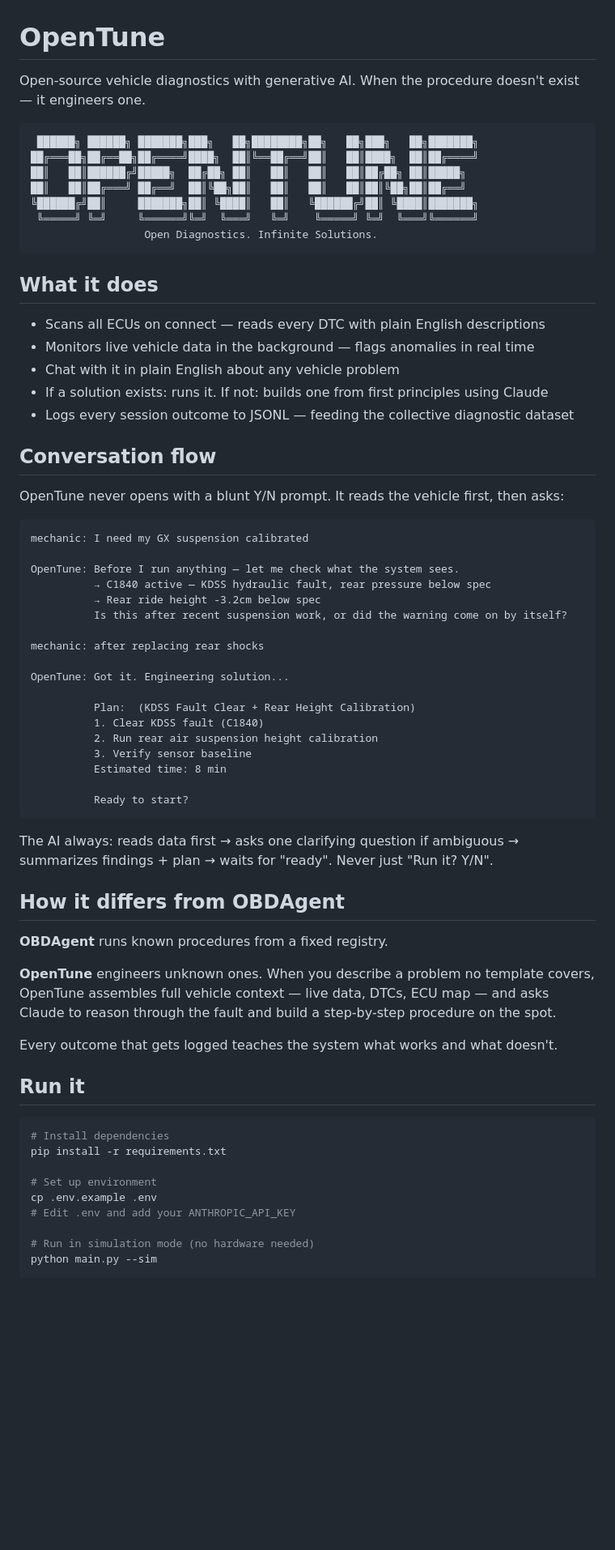
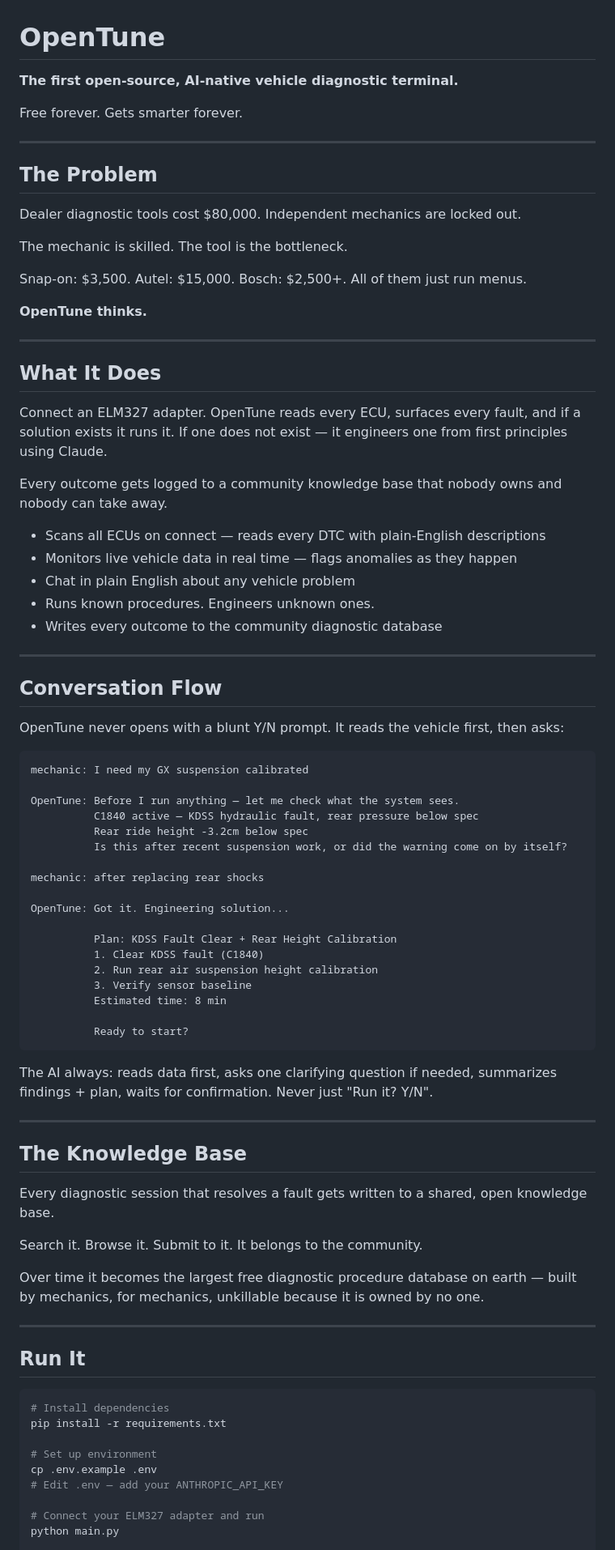
Before and after one commit to bertoncheg/OpenTune, a Markdown page: README.md, the part around one of its changes. Shown at 81% size. Rendered like a GitHub page; blank space fills up the shorter version.

Commit message:
docs: rewrite README — manifesto tone, remove OBDAgent refs, add KB + pricing sections

````diff
--- a/README.md
+++ b/README.md
@@ -1,26 +1,38 @@
 # OpenTune
 
-Open-source vehicle diagnostics with generative AI. When the procedure doesn't exist — it engineers one.
+**The first open-source, AI-native vehicle diagnostic terminal.**
 
-```
- ██████╗ ██████╗ ███████╗███╗   ██╗████████╗██╗   ██╗███╗   ██╗███████╗
-██╔═══██╗██╔══██╗██╔════╝████╗  ██║╚══██╔══╝██║   ██║████╗  ██║██╔════╝
-██║   ██║██████╔╝█████╗  ██╔██╗ ██║   ██║   ██║   ██║██╔██╗ ██║█████╗
-██║   ██║██╔═══╝ ██╔══╝  ██║╚██╗██║   ██║   ██║   ██║██║╚██╗██║██╔══╝
-╚██████╔╝██║     ███████╗██║ ╚████║   ██║   ╚██████╔╝██║ ╚████║███████╗
- ╚═════╝ ╚═╝     ╚══════╝╚═╝  ╚═══╝   ╚═╝    ╚═════╝ ╚═╝  ╚═══╝╚══════╝
-                  Open Diagnostics. Infinite Solutions.
-```
+Free forever. Gets smarter forever.
 
-## What it does
+---
 
-- Scans all ECUs on connect — reads every DTC with plain English descriptions
-- Monitors live vehicle data in the background — flags anomalies in real time
-- Chat with it in plain English about any vehicle problem
-- If a solution exists: runs it. If not: builds one from first principles using Claude
-- Logs every session outcome to JSONL — feeding the collective diagnostic dataset
+## The Problem
 
-## Conversation flow
+Dealer diagnostic tools cost $80,000. Independent mechanics are locked out.
+
+The mechanic is skilled. The tool is the bottleneck.
+
+Snap-on: $3,500. Autel: $15,000. Bosch: $2,500+. All of them just run menus.
+
+**OpenTune thinks.**
+
+---
+
+## What It Does
+
+Connect an ELM327 adapter. OpenTune reads every ECU, surfaces every fault, and if a solution exists it runs it. If one does not exist — it engineers one from first principles using Claude.
+
+Every outcome gets logged to a community knowledge base that nobody owns and nobody can take away.
+
+- Scans all ECUs on connect — reads every DTC with plain-English descriptions
+- Monitors live vehicle data in real time — flags anomalies as they happen
+- Chat in plain English about any vehicle problem
+- Runs known procedures. Engineers unknown ones.
+- Writes every outcome to the community diagnostic database
+
+---
+
+## Conversation Flow
 
 OpenTune never opens with a blunt Y/N prompt. It reads the vehicle first, then asks:
 
@@ -28,15 +40,15 @@ OpenTune never opens with a blunt Y/N prompt. It reads the vehicle first, then a
 mechanic: I need my GX suspension calibrated
 
 OpenTune: Before I run anything — let me check what the system sees.
-          → C1840 active — KDSS hydraulic fault, rear pressure below spec
-          → Rear ride height -3.2cm below spec
+          C1840 active — KDSS hydraulic fault, rear pressure below spec
+          Rear ride height -3.2cm below spec
           Is this after recent suspension work, or did the warning come on by itself?
 
 mechanic: after replacing rear shocks
 
 OpenTune: Got it. Engineering solution...
 
-          Plan:  (KDSS Fault Clear + Rear Height Calibration)
+          Plan: KDSS Fault Clear + Rear Height Calibration
           1. Clear KDSS fault (C1840)
           2. Run rear air suspension height calibration
           3. Verify sensor baseline
@@ -45,17 +57,21 @@ OpenTune: Got it. Engineering solution...
           Ready to start?
 ```
 
-The AI always: reads data first → asks one clarifying question if ambiguous → summarizes findings + plan → waits for "ready". Never just "Run it? Y/N".
+The AI always: reads data first, asks one clarifying question if needed, summarizes findings + plan, waits for confirmation. Never just "Run it? Y/N".
 
-## How it differs from OBDAgent
+---
 
-**OBDAgent** runs known procedures from a fixed registry.
+## The Knowledge Base
 
-**OpenTune** engineers unknown ones. When you describe a problem no template covers, OpenTune assembles full vehicle context — live data, DTCs, ECU map — and asks Claude to reason through the fault and build a step-by-step procedure on the spot.
+Every diagnostic session that resolves a fault gets written to a shared, open knowledge base.
 
-Every outcome that gets logged teaches the system what works and what doesn't.
+Search it. Browse it. Submit to it. It belongs to the community.
 
-## Run it
+Over time it becomes the largest free diagnostic procedure database on earth — built by mechanics, for mechanics, unkillable because it is owned by no one.
+
+---
+
+## Run It
 
 ```bash
 # Install dependencies
@@ -63,8 +79,8 @@ pip install -r requirements.txt
 
 # Set up environment
 cp .env.example .env
-# Edit .env and add your ANTHROPIC_API_KEY
+# Edit .env — add your ANTHROPIC_API_KEY
 
-# Run in simulation mode (no hardware needed)
-python main.py --sim
+# Connect your ELM327 adapter and run
+python main.py
 
````
Also changed, not shown: other parts of README.md (+58 -50 lines).
